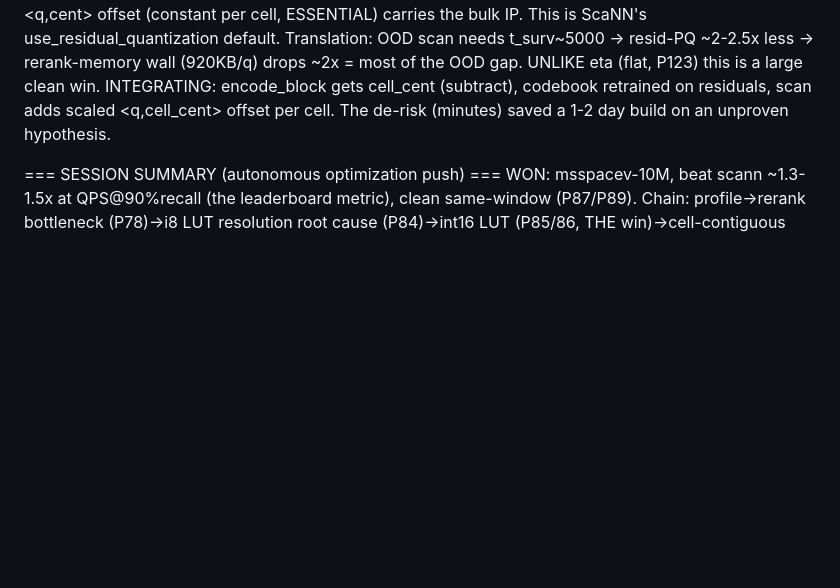
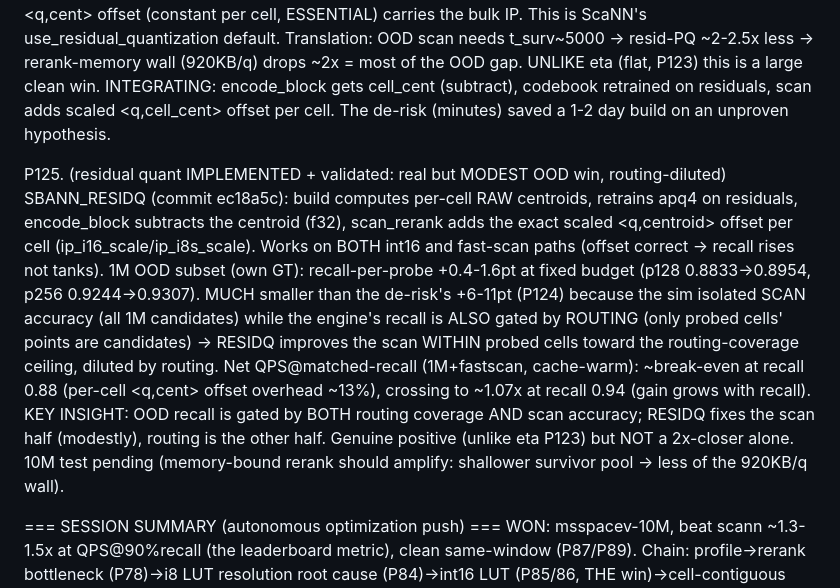
Before and after one commit to thomasahle/genbo, a Markdown page: FINDINGS.md, the part around the change. Drawn GitHub-style; blank space fills up the shorter version.

Commit message:
Record P125: residual quant validated, real but modest OOD win (routing-diluted)
Co-Authored-By: Claude Opus 4.8 <noreply@anthropic.com>

```diff
--- a/FINDINGS.md
+++ b/FINDINGS.md
@@ -1938,6 +1938,21 @@ P124. (*** residual-PQ DE-RISK: +6-11pt IP pool-recall at small pools -- the rea
     encode_block gets cell_cent (subtract), codebook retrained on residuals, scan adds scaled <q,cell_cent>
     offset per cell. The de-risk (minutes) saved a 1-2 day build on an unproven hypothesis.
 
+P125. (residual quant IMPLEMENTED + validated: real but MODEST OOD win, routing-diluted)
+    SBANN_RESIDQ (commit ec18a5c): build computes per-cell RAW centroids, retrains apq4 on residuals,
+    encode_block subtracts the centroid (f32), scan_rerank adds the exact scaled <q,centroid> offset per
+    cell (ip_i16_scale/ip_i8s_scale). Works on BOTH int16 and fast-scan paths (offset correct -> recall
+    rises not tanks). 1M OOD subset (own GT): recall-per-probe +0.4-1.6pt at fixed budget (p128
+    0.8833->0.8954, p256 0.9244->0.9307). MUCH smaller than the de-risk's +6-11pt (P124) because the
+    sim isolated SCAN accuracy (all 1M candidates) while the engine's recall is ALSO gated by ROUTING
+    (only probed cells' points are candidates) -> RESIDQ improves the scan WITHIN probed cells toward the
+    routing-coverage ceiling, diluted by routing. Net QPS@matched-recall (1M+fastscan, cache-warm):
+    ~break-even at recall 0.88 (per-cell <q,cent> offset overhead ~13%), crossing to ~1.07x at recall 0.94
+    (gain grows with recall). KEY INSIGHT: OOD recall is gated by BOTH routing coverage AND scan accuracy;
+    RESIDQ fixes the scan half (modestly), routing is the other half. Genuine positive (unlike eta P123)
+    but NOT a 2x-closer alone. 10M test pending (memory-bound rerank should amplify: shallower survivor
+    pool -> less of the 920KB/q wall).
+
 === SESSION SUMMARY (autonomous optimization push) ===
 WON: msspacev-10M, beat scann ~1.3-1.5x at QPS@90%recall (the leaderboard metric), clean same-window
 (P87/P89). Chain: profile->rerank bottleneck (P78)->i8 LUT resolution root cause (P84)->int16 LUT
```
